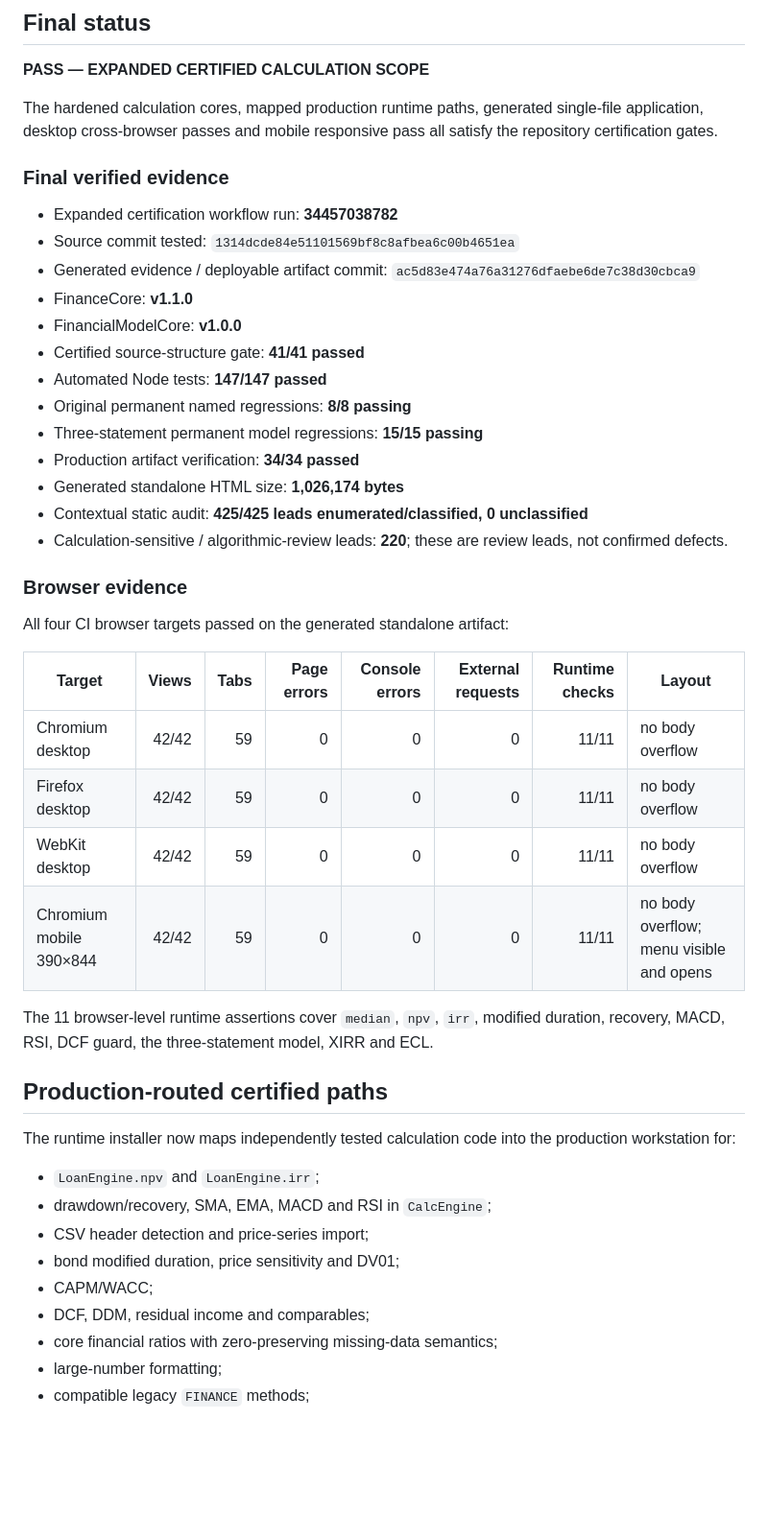
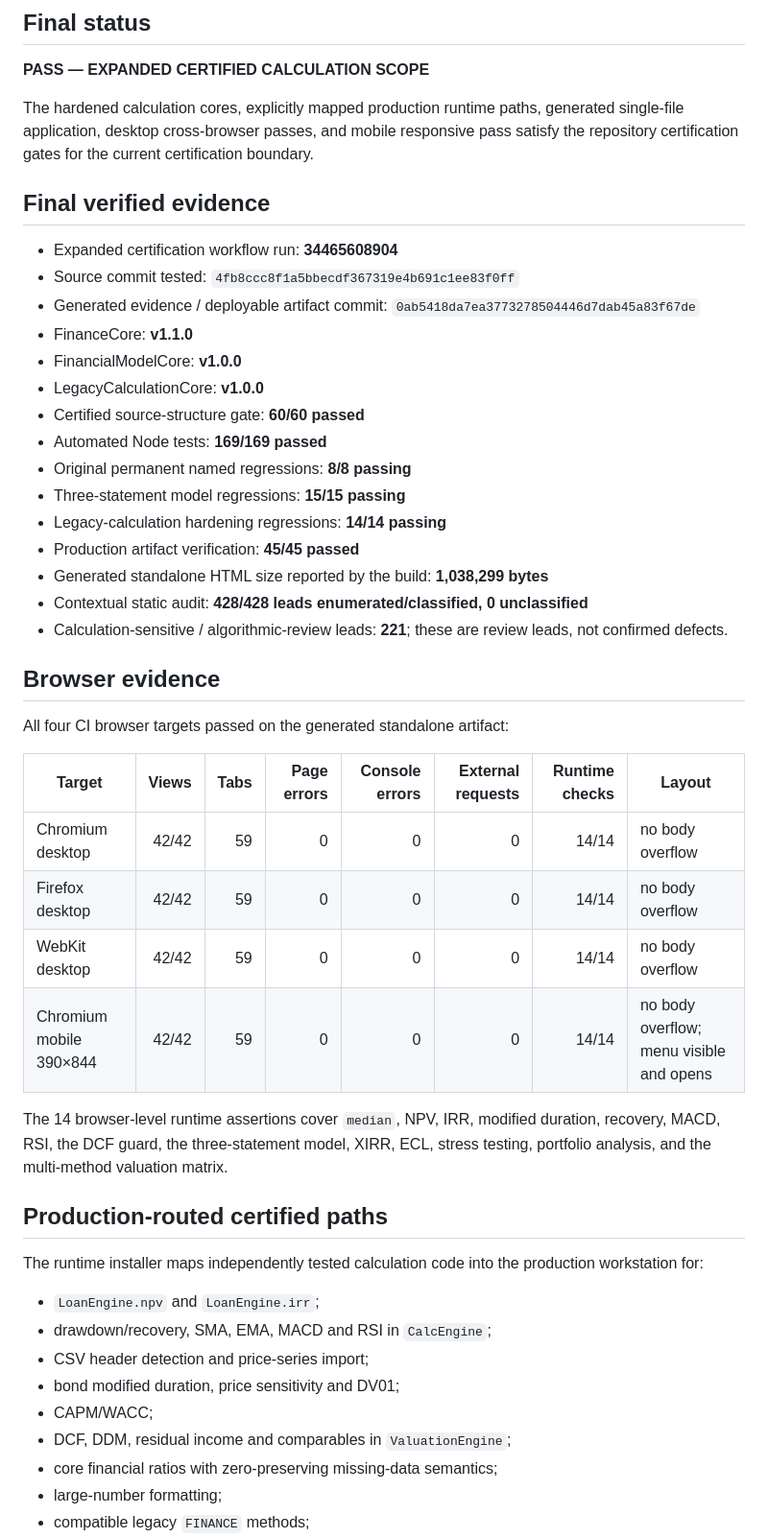
Before and after one commit to ZubaerAhmed13/Financial-Workstation, a Markdown page: docs/FINANCIAL_TEST_REPORT.md, the part around one of its changes. Shown at 96% size. GitHub-like rendering; blank space fills up the shorter version.

```diff
--- a/docs/FINANCIAL_TEST_REPORT.md
+++ b/docs/FINANCIAL_TEST_REPORT.md
@@ -4,47 +4,49 @@
 
 **PASS — EXPANDED CERTIFIED CALCULATION SCOPE**
 
-The hardened calculation cores, mapped production runtime paths, generated single-file application, desktop cross-browser passes and mobile responsive pass all satisfy the repository certification gates.
+The hardened calculation cores, explicitly mapped production runtime paths, generated single-file application, desktop cross-browser passes, and mobile responsive pass satisfy the repository certification gates for the current certification boundary.
 
-### Final verified evidence
+## Final verified evidence
 
-- Expanded certification workflow run: **34457038782**
-- Source commit tested: `1314dcde84e51101569bf8c8afbea6c00b4651ea`
-- Generated evidence / deployable artifact commit: `ac5d83e474a76a31276dfaebe6de7c38d30cbca9`
+- Expanded certification workflow run: **34465608904**
+- Source commit tested: `4fb8ccc8f1a5bbecdf367319e4b691c1ee83f0ff`
+- Generated evidence / deployable artifact commit: `0ab5418da7ea3773278504446d7dab45a83f67de`
 - FinanceCore: **v1.1.0**
 - FinancialModelCore: **v1.0.0**
-- Certified source-structure gate: **41/41 passed**
-- Automated Node tests: **147/147 passed**
+- LegacyCalculationCore: **v1.0.0**
+- Certified source-structure gate: **60/60 passed**
+- Automated Node tests: **169/169 passed**
 - Original permanent named regressions: **8/8 passing**
-- Three-statement permanent model regressions: **15/15 passing**
-- Production artifact verification: **34/34 passed**
-- Generated standalone HTML size: **1,026,174 bytes**
-- Contextual static audit: **425/425 leads enumerated/classified, 0 unclassified**
-- Calculation-sensitive / algorithmic-review leads: **220**; these are review leads, not confirmed defects.
+- Three-statement model regressions: **15/15 passing**
+- Legacy-calculation hardening regressions: **14/14 passing**
+- Production artifact verification: **45/45 passed**
+- Generated standalone HTML size reported by the build: **1,038,299 bytes**
+- Contextual static audit: **428/428 leads enumerated/classified, 0 unclassified**
+- Calculation-sensitive / algorithmic-review leads: **221**; these are review leads, not confirmed defects.
 
-### Browser evidence
+## Browser evidence
 
 All four CI browser targets passed on the generated standalone artifact:
 
 | Target | Views | Tabs | Page errors | Console errors | External requests | Runtime checks | Layout |
 |---|---:|---:|---:|---:|---:|---:|---|
-| Chromium desktop | 42/42 | 59 | 0 | 0 | 0 | 11/11 | no body overflow |
-| Firefox desktop | 42/42 | 59 | 0 | 0 | 0 | 11/11 | no body overflow |
-| WebKit desktop | 42/42 | 59 | 0 | 0 | 0 | 11/11 | no body overflow |
-| Chromium mobile 390×844 | 42/42 | 59 | 0 | 0 | 0 | 11/11 | no body overflow; menu visible and opens |
+| Chromium desktop | 42/42 | 59 | 0 | 0 | 0 | 14/14 | no body overflow |
+| Firefox desktop | 42/42 | 59 | 0 | 0 | 0 | 14/14 | no body overflow |
+| WebKit desktop | 42/42 | 59 | 0 | 0 | 0 | 14/14 | no body overflow |
+| Chromium mobile 390×844 | 42/42 | 59 | 0 | 0 | 0 | 14/14 | no body overflow; menu visible and opens |
 
-The 11 browser-level runtime assertions cover `median`, `npv`, `irr`, modified duration, recovery, MACD, RSI, DCF guard, the three-statement model, XIRR and ECL.
+The 14 browser-level runtime assertions cover `median`, NPV, IRR, modified duration, recovery, MACD, RSI, the DCF guard, the three-statement model, XIRR, ECL, stress testing, portfolio analysis, and the multi-method valuation matrix.
 
 ## Production-routed certified paths
 
-The runtime installer now maps independently tested calculation code into the production workstation for:
+The runtime installer maps independently tested calculation code into the production workstation for:
 
 - `LoanEngine.npv` and `LoanEngine.irr`;
 - drawdown/recovery, SMA, EMA, MACD and RSI in `CalcEngine`;
 - CSV header detection and price-series import;
 - bond modified duration, price sensitivity and DV01;
 - CAPM/WACC;
-- DCF, DDM, residual income and comparables;
+- DCF, DDM, residual income and comparables in `ValuationEngine`;
 - core financial ratios with zero-preserving missing-data semantics;
 - large-number formatting;
 - compatible legacy `FINANCE` methods;
```
Also changed, not shown: other parts of docs/FINANCIAL_TEST_REPORT.md (+54 -30 lines).
